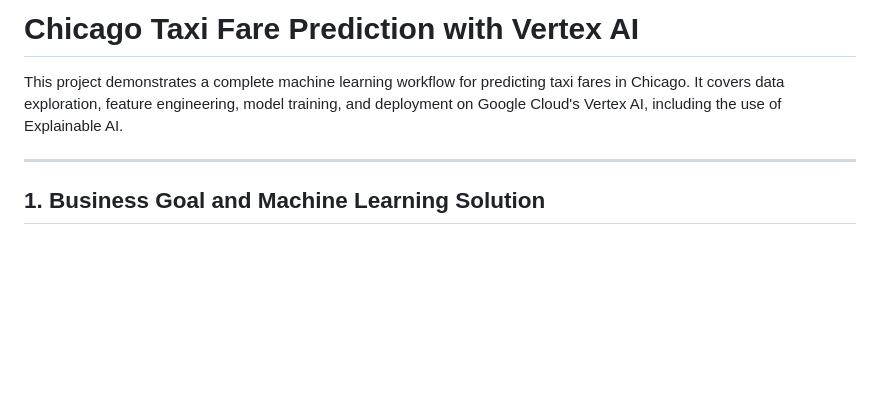
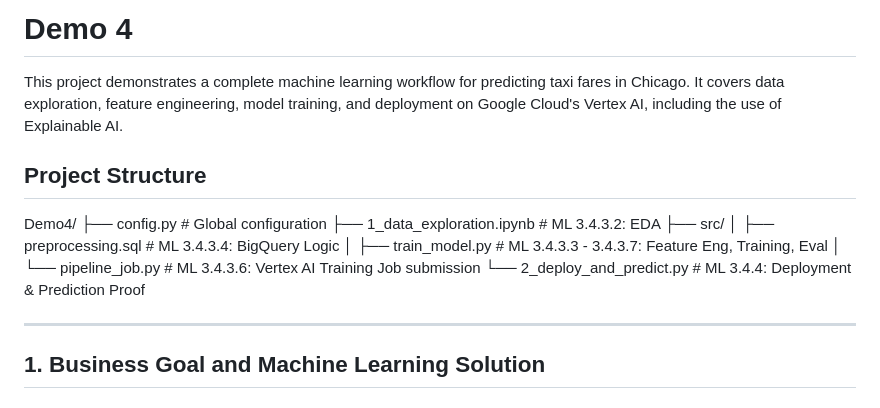
Before and after one commit to elite-cloud-gcp/genai-specialization, a Markdown page: Demo4/ReadMe.md, the part around the change. Rendered like a GitHub page; blank space fills up the shorter version.

Commit message:
Update ReadMe.md
Revised the readme per action items from review meeting

```diff
--- a/Demo4/ReadMe.md
+++ b/Demo4/ReadMe.md
@@ -1,6 +1,16 @@
-# Chicago Taxi Fare Prediction with Vertex AI
+# Demo 4
 
 This project demonstrates a complete machine learning workflow for predicting taxi fares in Chicago. It covers data exploration, feature engineering, model training, and deployment on Google Cloud's Vertex AI, including the use of Explainable AI.
+
+## Project Structure
+Demo4/
+├── config.py                   # Global configuration
+├── 1_data_exploration.ipynb    # ML 3.4.3.2: EDA
+├── src/
+│   ├── preprocessing.sql       # ML 3.4.3.4: BigQuery Logic
+│   ├── train_model.py          # ML 3.4.3.3 - 3.4.3.7: Feature Eng, Training, Eval
+│   └── pipeline_job.py         # ML 3.4.3.6: Vertex AI Training Job submission
+└── 2_deploy_and_predict.py     # ML 3.4.4: Deployment & Prediction Proof
 
 -----
 
```
